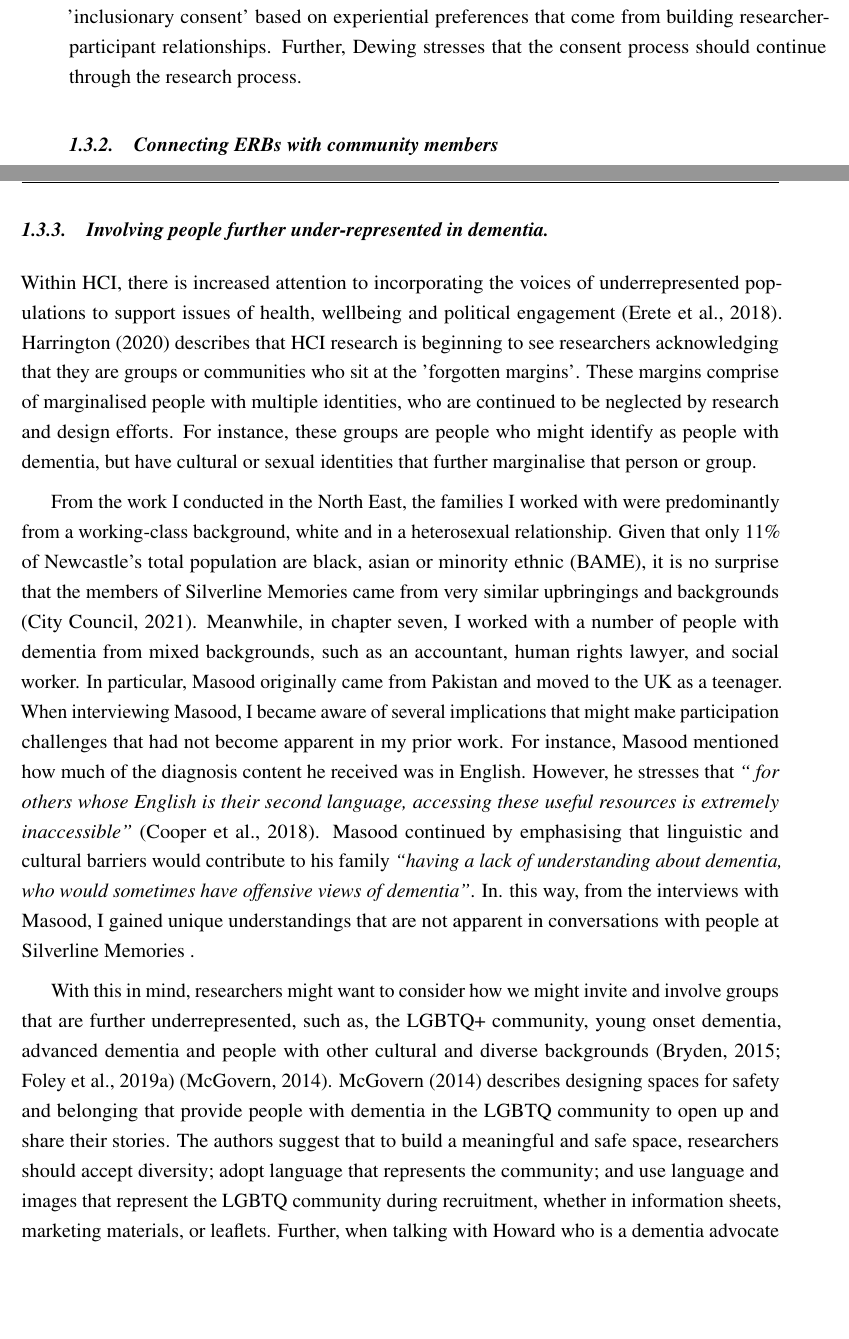
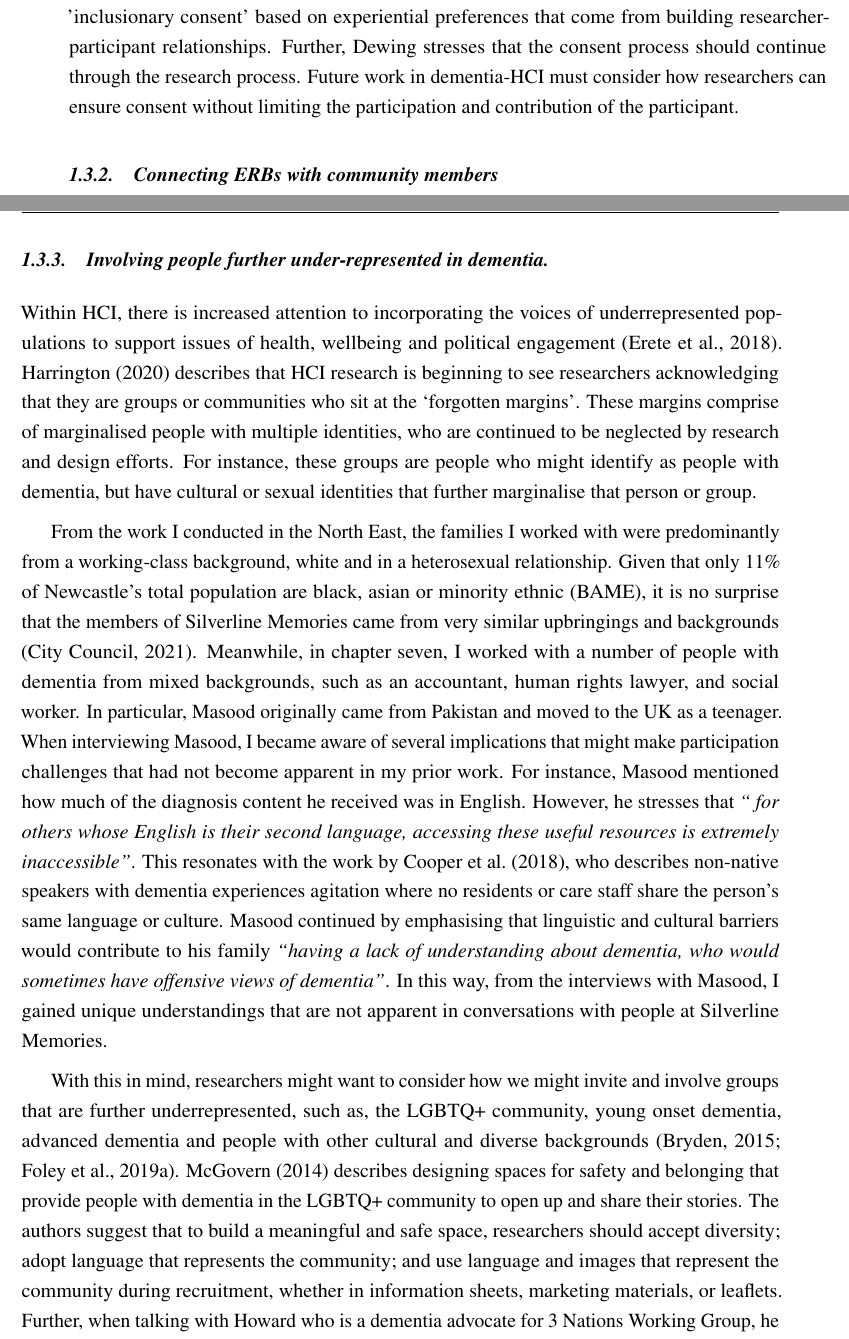
Before and after one commit to jameshodge96/Thesis, a LaTeX thesis (thesis.tex, which reads Chapters/08_Discussion_Conclusion.tex): two parts of pages 7 and 8 of 29, joined at a grey line, cut so that both start at the same text, the shorter picture padded with empty space. Compiled offline with pdfLaTeX.

Commit message:
RQ2 read over

```diff
--- a/Chapters/08_Discussion_Conclusion.tex
+++ b/Chapters/08_Discussion_Conclusion.tex
@@ -87,5 +87,5 @@ As demonstrated in chapter four, Philip's ability to make decisions seems to flu
 
-\cite{o2021advocating} argue that \textit{``although a person with dementia may have been deemed to lack capacity to make complex life decisions, it does not necessarily follow that they will not have capacity' to understand the general nature and activities of a study''}. \cite{dewing_participatory_2007} describes a process of consent that centres on the individual's values and interests. Through this process, Dewing suggests that those who cannot legally formally consent can still engage through 'inclusionary consent' based on experiential preferences that come from building researcher-participant relationships. Further, Dewing stresses that the consent process should continue through the research process.
+\cite{o2021advocating} argue that \textit{``although a person with dementia may have been deemed to lack capacity to make complex life decisions, it does not necessarily follow that they will not have capacity' to understand the general nature and activities of a study''}. \cite{dewing_participatory_2007} describes a process of consent that centres on the individual's values and interests. Through this process, Dewing suggests that those who cannot legally formally consent can still engage through 'inclusionary consent' based on experiential preferences that come from building researcher-participant relationships. Further, Dewing stresses that the consent process should continue through the research process. Future work in dementia-HCI must consider how researchers can ensure consent without limiting the participation and contribution of the participant.
 
 \subsection{Connecting ERBs with community members}
 \label{ERBs-Community-Members}
@@ -96,11 +96,11 @@ Alternatively, \cite{lidz2012participation} reports on community members' partic
 
 \subsection{Involving people further under-represented in dementia.}
 \label{Under-represented--dementia}
-Within HCI, there is increased attention to incorporating the voices of underrepresented populations to support issues of health, wellbeing and political engagement \citep{erete_intersectional_2018}. \cite{harrington_forgotten_2020} describes that HCI research is beginning to see researchers acknowledging that they are groups or communities who sit at the 'forgotten margins'. These margins comprise of marginalised people with multiple identities, who are continued to be neglected by research and design efforts. For instance, these groups are people who might identify as people with dementia, but have cultural or sexual identities that further marginalise that person or group.
+Within HCI, there is increased attention to incorporating the voices of underrepresented populations to support issues of health, wellbeing and political engagement \citep{erete_intersectional_2018}. \cite{harrington_forgotten_2020} describes that HCI research is beginning to see researchers acknowledging that they are groups or communities who sit at the `forgotten margins'. These margins comprise of marginalised people with multiple identities, who are continued to be neglected by research and design efforts. For instance, these groups are people who might identify as people with dementia, but have cultural or sexual identities that further marginalise that person or group.
 
-From the work I conducted in the North East, the families I worked with were predominantly from a working-class background, white and in a heterosexual relationship. Given that only 11\% of Newcastle's total population are black, asian or minority ethnic (BAME), it is no surprise that the members of Silverline Memories came from very similar upbringings and backgrounds \citep{cityCouncil_2021}. Meanwhile, in chapter seven, I worked with a number of people with dementia from mixed backgrounds, such as an accountant, human rights lawyer, and social worker. In particular, Masood originally came from Pakistan and moved to the UK as a teenager. When interviewing Masood, I became aware of several implications that might make participation challenges that had not become apparent in my prior work. For instance, Masood mentioned how much of the diagnosis content he received was in English. However, he stresses that \textit{`` for others whose English is their second language, accessing these useful resources is extremely inaccessible''} \citep{cooper2018relationship}. Masood continued by emphasising that linguistic and cultural barriers would contribute to his family \textit{``having a lack of understanding about dementia, who would sometimes have offensive views of dementia''}. In. this way, from the interviews with Masood, I gained unique understandings that are not apparent in conversations with people at Silverline Memories .
+From the work I conducted in the North East, the families I worked with were predominantly from a working-class background, white and in a heterosexual relationship. Given that only 11\% of Newcastle's total population are black, asian or minority ethnic (BAME), it is no surprise that the members of Silverline Memories came from very similar upbringings and backgrounds \citep{cityCouncil_2021}. Meanwhile, in chapter seven, I worked with a number of people with dementia from mixed backgrounds, such as an accountant, human rights lawyer, and social worker. In particular, Masood originally came from Pakistan and moved to the UK as a teenager. When interviewing Masood, I became aware of several implications that might make participation challenges that had not become apparent in my prior work. For instance, Masood mentioned how much of the diagnosis content he received was in English. However, he stresses that \textit{`` for others whose English is their second language, accessing these useful resources is extremely inaccessible''}. This resonates with the work by \cite{cooper2018relationship}, who describes non-native speakers with dementia experiences agitation where no residents or care staff share the person's same language or culture. Masood continued by emphasising that linguistic and cultural barriers would contribute to his family \textit{``having a lack of understanding about dementia, who would sometimes have offensive views of dementia''}. In this way, from the interviews with Masood, I gained unique understandings that are not apparent in conversations with people at Silverline Memories.
 
-With this in mind, researchers might want to consider how we might invite and involve groups that are further underrepresented, such as, the LGBTQ+ community, young onset dementia, advanced dementia and people with other cultural and diverse backgrounds \citep{foley_struggle_2019, bryden_before_2015} (McGovern, 2014). \cite{mcgovern2014forgotten} describes designing spaces for safety and belonging that provide people with dementia in the LGBTQ community to open up and share their stories. The authors suggest that to build a meaningful and safe space, researchers should accept diversity; adopt language that represents the community; and use language and images that represent the LGBTQ community during recruitment, whether in information sheets, marketing materials, or leaflets. Further, when talking with Howard who is a dementia advocate for 3 Nations Working Group, he mentioned that the group has \textit{``started to get people from ethnic, LGBTQ+ backgrounds, but it is still far from being done...''}. As researchers often have the unique opportunity of working with those who are under-represented, researchers should consider that part of their research impact is to build connections between participants and dementia networks to support the growth and inclusivity of networks that are making change.
+With this in mind, researchers might want to consider how we might invite and involve groups that are further underrepresented, such as, the LGBTQ+ community, young onset dementia, advanced dementia and people with other cultural and diverse backgrounds \citep{foley_struggle_2019, bryden_before_2015}. \cite{mcgovern2014forgotten} describes designing spaces for safety and belonging that provide people with dementia in the LGBTQ+ community to open up and share their stories. The authors suggest that to build a meaningful and safe space, researchers should accept diversity; adopt language that represents the community; and use language and images that represent the community during recruitment, whether in information sheets, marketing materials, or leaflets. Further, when talking with Howard who is a dementia advocate for 3 Nations Working Group, he mentioned that the group has \textit{``started to get people from ethnic, LGBTQ+ backgrounds, but it is still far from being done...''}. As researchers often have the unique opportunity of working with those who are under-represented, researchers should consider that part of their research impact is to build connections between participants and dementia networks to support the growth and inclusivity of networks that are making change.
 
 \subsection{Summary}
 \label{EthicsSummary}
```
Also changed, not shown: Chapters/08_Discussion_Conclusion.tex (2 more changed lines).
